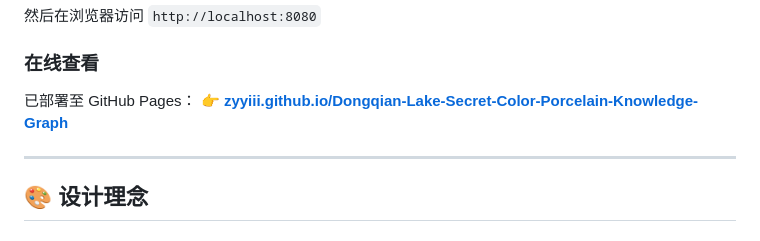
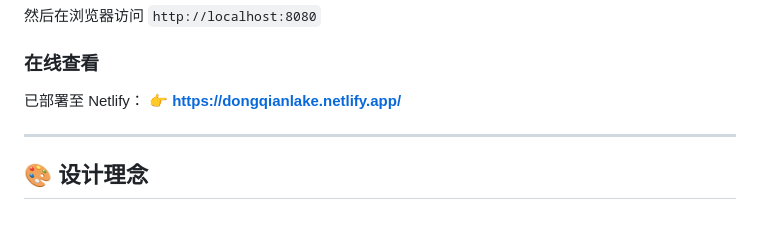
Before and after one commit to zyyiii/Dongqian-Lake-Secret-Color-Porcelain-Knowledge-Graph, a Markdown page: README.md, the part around the change. Rendered like a GitHub page.

Commit message:
Update deployment link to Netlify in README

```diff
--- a/README.md
+++ b/README.md
@@ -98,8 +98,8 @@ npx serve .
 
 ### 在线查看
 
-已部署至 GitHub Pages：
-👉 **[zyyiii.github.io/Dongqian-Lake-Secret-Color-Porcelain-Knowledge-Graph](https://zyyiii.github.io/Dongqian-Lake-Secret-Color-Porcelain-Knowledge-Graph/)**
+已部署至 Netlify：
+👉 **https://dongqianlake.netlify.app/**
 
 ---
 
```
